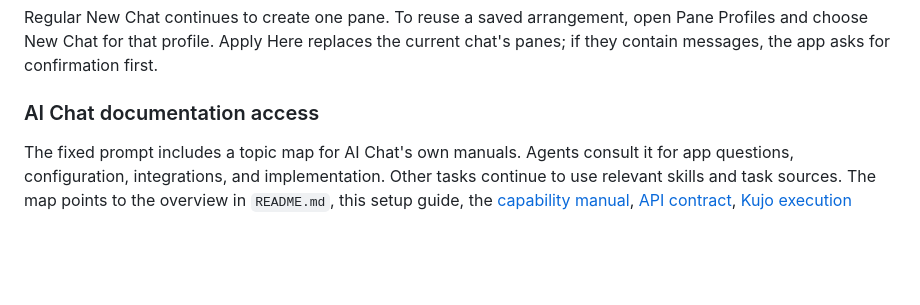
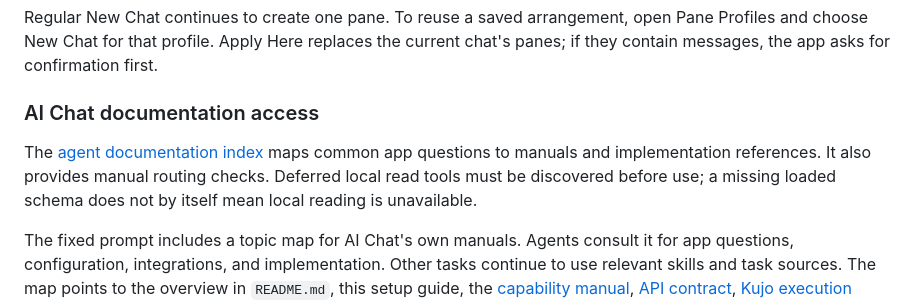
Before and after one commit to kujolang/ai-chat, a Markdown page: SETUP_AND_INSTALL.md, the part around the change. Rendered like a GitHub page; blank space fills up the shorter version.

Commit message:
docs: refine agent manual discovery and topic routing

```diff
--- a/SETUP_AND_INSTALL.md
+++ b/SETUP_AND_INSTALL.md
@@ -262,6 +262,8 @@ Regular New Chat continues to create one pane. To reuse a saved arrangement, ope
 
 ### AI Chat documentation access
 
+The [agent documentation index](docs/AGENT_DOCUMENTATION.md) maps common app questions to manuals and implementation references. It also provides manual routing checks. Deferred local read tools must be discovered before use; a missing loaded schema does not by itself mean local reading is unavailable.
+
 The fixed prompt includes a topic map for AI Chat's own manuals. Agents consult it for app questions, configuration, integrations, and implementation. Other tasks continue to use relevant skills and task sources. The map points to the overview in `README.md`, this setup guide, the [capability manual](docs/LOCAL_AGENT_CAPABILITIES.md), [API contract](docs/API_CONTRACT.md), [Kujo execution guide](docs/KUJO_EXECUTION_SETUP.md), [tool repair guide](docs/TOOL_CALL_REPAIR.md), and contributor examples in `AGENTS.md` and `bridge_chat.kujo`.
 
 To make the repository manuals readable, configure local access and restart AI Chat:
```
Also changed, not shown: SYSTEM_PROMPT.md (+6 -3 lines), docs/AGENT_DOCUMENTATION.md (added, +38 -0 lines).
